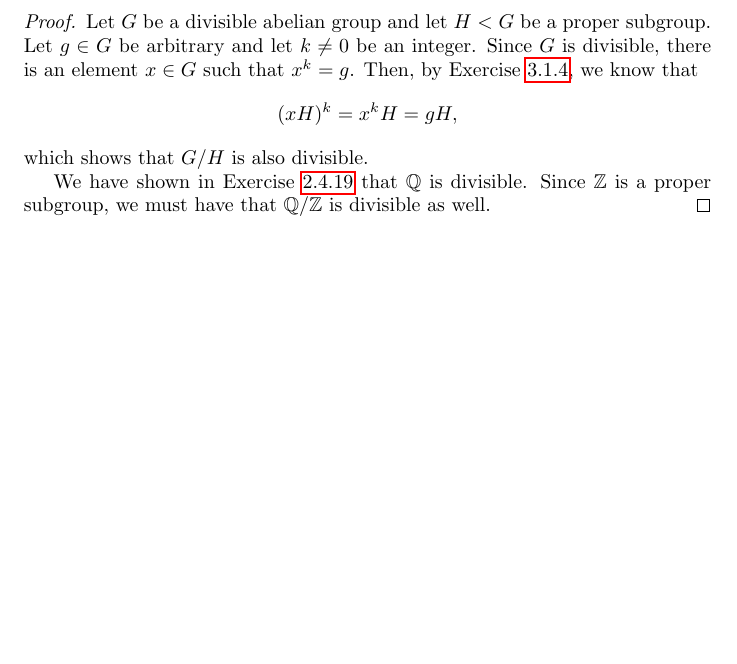
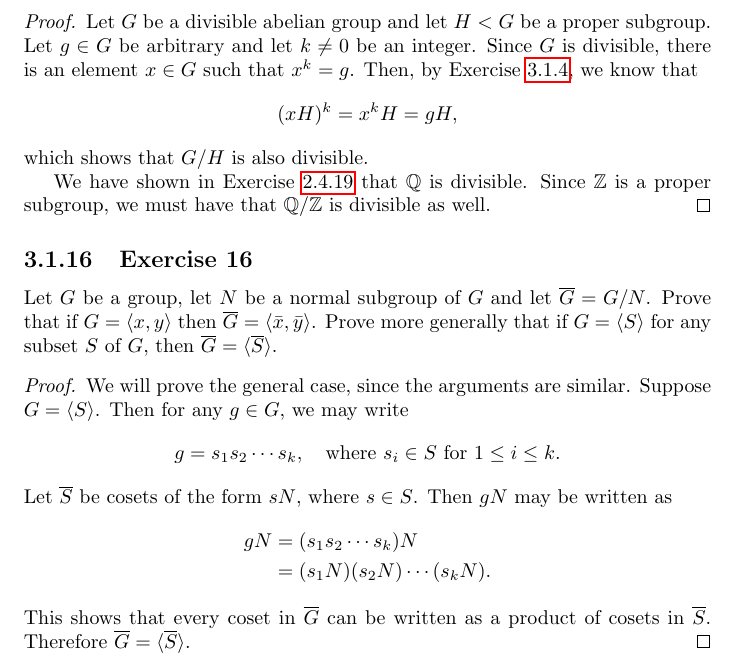
Before and after one commit to gkikola/sol-dummit-foote, a LaTeX thesis (src/dfsol.tex, which reads src/ch3/section1.tex): part of page 135 of 139, cut so that both start at the same text, the shorter picture padded with empty space. Compiled offline with pdfLaTeX.

Commit message:
3.1: Add Exercise 16

```diff
--- a/src/ch3/section1.tex
+++ b/src/ch3/section1.tex
@@ -555,3 +555,26 @@ divisible.
   $\Q$ is divisible. Since $\Z$ is a proper subgroup, we must have
   that $\Q/\Z$ is divisible as well.
 \end{proof}
+
+\Exercise{16} Let $G$ be a group, let $N$ be a normal subgroup of $G$
+and let $\overline{G} = G/N$. Prove that if $G = \gen{x,y}$ then
+$\overline{G} = \gen{\bar x,\bar y}$. Prove more generally that if
+$G = \gen{S}$ for any subset $S$ of $G$, then
+$\overline{G} = \gen{\overline{S}}$.
+\begin{proof}
+  We will prove the general case, since the arguments are
+  similar. Suppose $G = \gen{S}$. Then for any $g\in G$, we may write
+  \begin{equation*}
+    g = s_1s_2\cdots s_k,
+    \quad\text{where $s_i\in S$ for $1\leq i\leq k$}.
+  \end{equation*}
+  Let $\overline{S}$ be cosets of the form $sN$, where $s\in S$. Then
+  $gN$ may be written as
+  \begin{align*}
+    gN &= (s_1s_2\cdots s_k)N \\
+       &= (s_1N)(s_2N)\cdots(s_kN).
+  \end{align*}
+  This shows that every coset in $\overline{G}$ can be written as a
+  product of cosets in $\overline{S}$. Therefore
+  $\overline{G} = \gen{\overline{S}}$.
+\end{proof}
```
